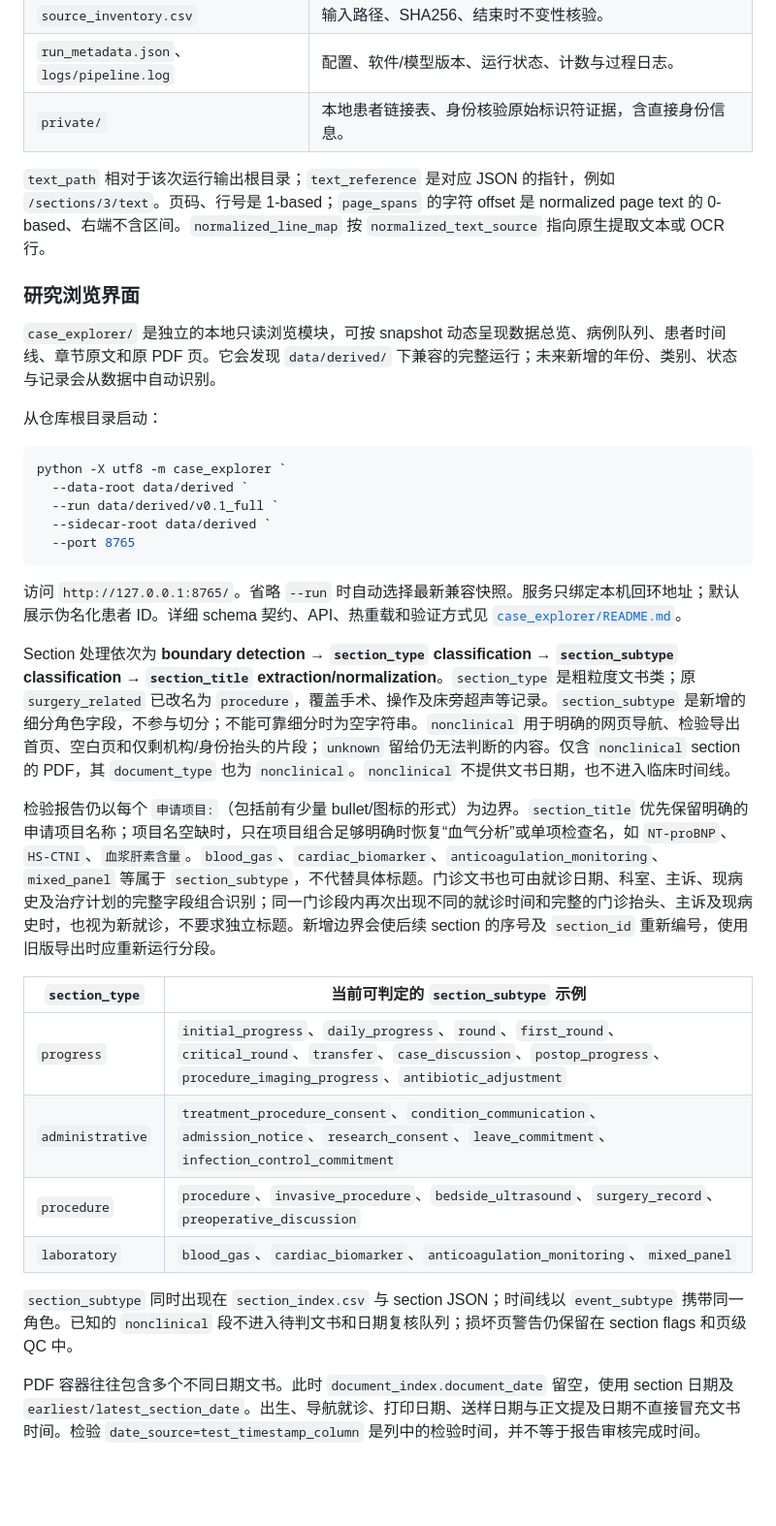
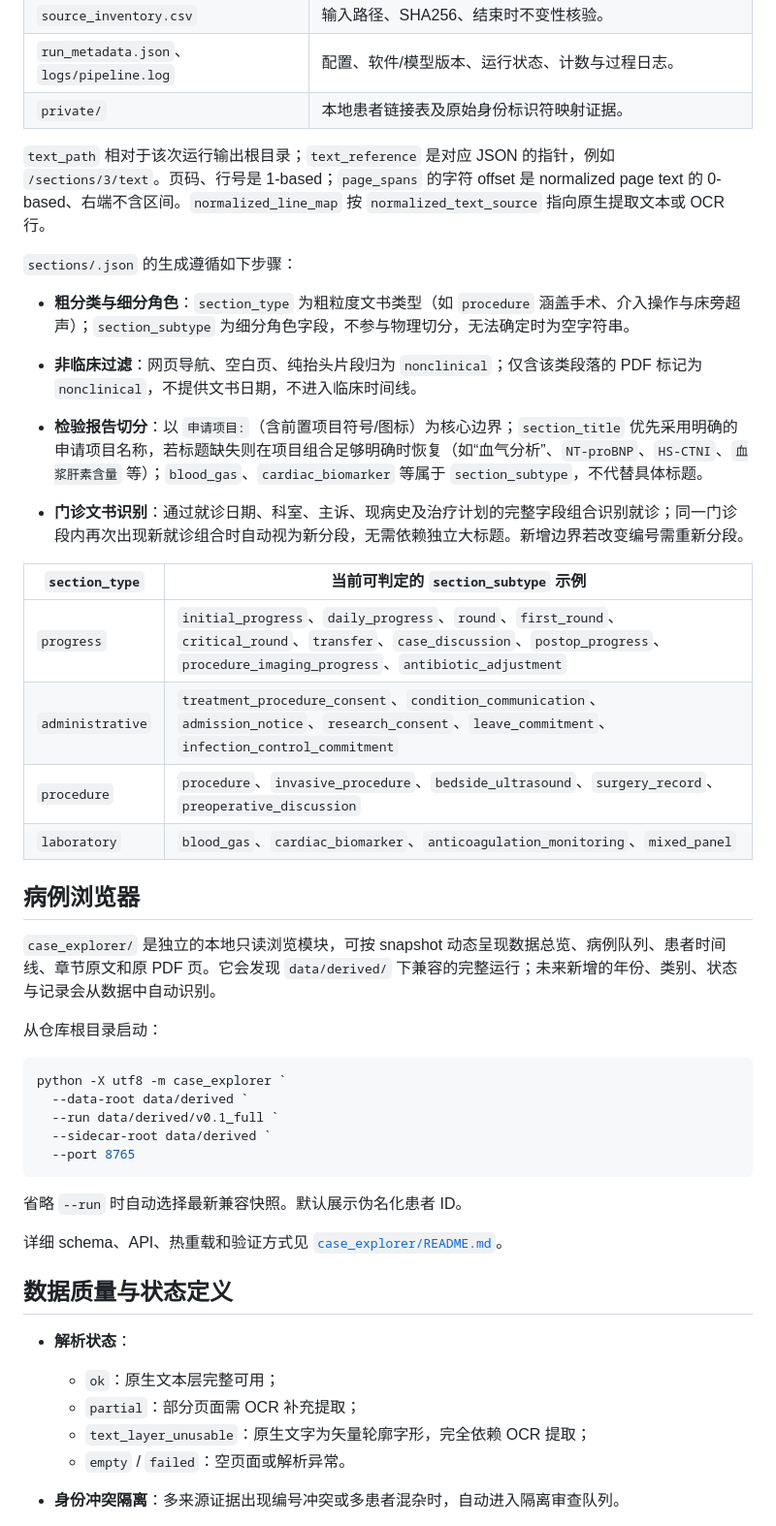
Before and after one commit to LinearSakana/AAOCA_Works, a Markdown page: README.md, the part around one of its changes. Shown at 97% size. Rendered like a GitHub page; blank space fills up the shorter version.

````diff
--- a/README.md
+++ b/README.md
@@ -86,11 +105,28 @@ CSV 默认字段为 `住院号、门诊号、姓名、病历、检验`；自定
 | `qc/`                                   | 缺失患者/未匹配文件/身份问题、解析问题、重复来源、日期不确定、OCR 队列、行覆盖账本与 cohort 汇总。               |
 | `source_inventory.csv`                  | 输入路径、SHA256、结束时不变性核验。                                                  |
 | `run_metadata.json`、`logs/pipeline.log` | 配置、软件/模型版本、运行状态、计数与过程日志。                                               |
-| `private/`                              | 本地患者链接表、身份核验原始标识符证据，含直接身份信息。                                           |
+| `private/`                              | 本地患者链接表及原始身份标识符映射证据。                                                   |
 
 `text_path` 相对于该次运行输出根目录；`text_reference` 是对应 JSON 的指针，例如 `/sections/3/text`。页码、行号是 1-based；`page_spans` 的字符 offset 是 normalized page text 的 0-based、右端不含区间。`normalized_line_map` 按 `normalized_text_source` 指向原生提取文本或 OCR 行。
 
-### 研究浏览界面
+`sections/.json` 的生成遵循如下步骤：
+
+- **粗分类与细分角色**：`section_type` 为粗粒度文书类型（如 `procedure` 涵盖手术、介入操作与床旁超声）；`section_subtype` 为细分角色字段，不参与物理切分，无法确定时为空字符串。
+
+- **非临床过滤**：网页导航、空白页、纯抬头片段归为 `nonclinical`；仅含该类段落的 PDF 标记为 `nonclinical`，不提供文书日期，不进入临床时间线。
+
+- **检验报告切分**：以 `申请项目:`（含前置项目符号/图标）为核心边界；`section_title` 优先采用明确的申请项目名称，若标题缺失则在项目组合足够明确时恢复（如“血气分析”、`NT-proBNP`、`HS-CTNI`、`血浆肝素含量` 等）；`blood_gas`、`cardiac_biomarker` 等属于 `section_subtype`，不代替具体标题。
+
+- **门诊文书识别**：通过就诊日期、科室、主诉、现病史及治疗计划的完整字段组合识别就诊；同一门诊段内再次出现新就诊组合时自动视为新分段，无需依赖独立大标题。新增边界若改变编号需重新分段。
+
+| `section_type`   | 当前可判定的 `section_subtype` 示例                                                                                                                                                    |
+| ---------------- | ------------------------------------------------------------------------------------------------------------------------------------------------------------------------------ |
+| `progress`       | `initial_progress`、`daily_progress`、`round`、`first_round`、`critical_round`、`transfer`、`case_discussion`、`postop_progress`、`procedure_imaging_progress`、`antibiotic_adjustment` |
+| `administrative` | `treatment_procedure_consent`、`condition_communication`、`admission_notice`、`research_consent`、`leave_commitment`、`infection_control_commitment`                                |
+| `procedure`      | `procedure`、`invasive_procedure`、`bedside_ultrasound`、`surgery_record`、`preoperative_discussion`                                                                               |
+| `laboratory`     | `blood_gas`、`cardiac_biomarker`、`anticoagulation_monitoring`、`mixed_panel`                                                                                                     |
+
+## 病例浏览器
 
 `case_explorer/` 是独立的本地只读浏览模块，可按 snapshot 动态呈现数据总览、病例队列、患者时间线、章节原文和原 PDF 页。它会发现 `data/derived/` 下兼容的完整运行；未来新增的年份、类别、状态与记录会从数据中自动识别。
 
@@ -104,20 +140,18 @@ python -X utf8 -m case_explorer `
   --port 8765
 ```
 
-访问 `http://127.0.0.1:8765/`。省略 `--run` 时自动选择最新兼容快照。服务只绑定本机回环地址；默认展示伪名化患者 ID。详细 schema 契约、API、热重载和验证方式见 [`case_explorer/README.md`](case_explorer/README.md)。
+省略 `--run` 时自动选择最新兼容快照。默认展示伪名化患者 ID。
 
-Section 处理依次为 **boundary detection → `section_type` classification → `section_subtype` classification → `section_title` extraction/normalization**。`section_type` 是粗粒度文书类；原 `surgery_related` 已改名为 `procedure`，覆盖手术、操作及床旁超声等记录。`section_subtype` 是新增的细分角色字段，不参与切分；不能可靠细分时为空字符串。`nonclinical` 用于明确的网页导航、检验导出首页、空白页和仅剩机构/身份抬头的片段；`unknown` 留给仍无法判断的内容。仅含 `nonclinical` section 的 PDF，其 `document_type` 也为 `nonclinical`。`nonclinical` 不提供文书日期，也不进入临床时间线。
+详细 schema、API、热重载和验证方式见 [`case_explorer/README.md`](case_explorer/README.md)。
 
-检验报告仍以每个 `申请项目:`（包括前有少量 bullet/图标的形式）为边界。`section_title` 优先保留明确的申请项目名称；项目名空缺时，只在项目组合足够明确时恢复“血气分析”或单项检查名，如 `NT-proBNP`、`HS-CTNI`、`血浆肝素含量`。`blood_gas`、`cardiac_biomarker`、`anticoagulation_monitoring`、`mixed_panel` 等属于 `section_subtype`，不代替具体标题。门诊文书也可由就诊日期、科室、主诉、现病史及治疗计划的完整字段组合识别；同一门诊段内再次出现不同的就诊时间和完整的门诊抬头、主诉及现病史时，也视为新就诊，不要求独立标题。新增边界会使后续 section 的序号及 `section_id` 重新编号，使用旧版导出时应重新运行分段。
+## 数据质量与状态定义
 
-| `section_type`   | 当前可判定的 `section_subtype` 示例                                                                                                                                                    |
-| ---------------- | ------------------------------------------------------------------------------------------------------------------------------------------------------------------------------ |
-| `progress`       | `initial_progress`、`daily_progress`、`round`、`first_round`、`critical_round`、`transfer`、`case_discussion`、`postop_progress`、`procedure_imaging_progress`、`antibiotic_adjustment` |
-| `administrative` | `treatment_procedure_consent`、`condition_communication`、`admission_notice`、`research_consent`、`leave_commitment`、`infection_control_commitment`                                |
-| `procedure`      | `procedure`、`invasive_procedure`、`bedside_ultrasound`、`surgery_record`、`preoperative_discussion`                                                                               |
-| `laboratory`     | `blood_gas`、`cardiac_biomarker`、`anticoagulation_monitoring`、`mixed_panel`                                                                                                     |
+- **解析状态**：
 
-`section_subtype` 同时出现在 `section_index.csv` 与 section JSON；时间线以 `event_subtype` 携带同一角色。已知的 `nonclinical` 段不进入待判文书和日期复核队列；损坏页警告仍保留在 section flags 和页级 QC 中。
+  - `ok`：原生文本层完整可用；
+  - `partial`：部分页面需 OCR 补充提取；
+  - `text_layer_unusable`：原生文字为矢量轮廓字形，完全依赖 OCR 提取；
+  - `empty` / `failed`：空页面或解析异常。
 
-PDF 容器往往包含多个不同日期文书。此时 `document_index.document_date` 留空，使用 section 日期及 `earliest/latest_section_date`。出生、导航就诊、打印日期、送样日期与正文提及日期不直接冒充文书时间。检验 `date_source=test_timestamp_column` 是列中的检验时间，并不等于报告审核完成时间。
+- **身份冲突隔离**：多来源证据出现编号冲突或多患者混杂时，自动进入隔离审查队列。
 
````
Also changed, not shown: other parts of README.md (+47 -46 lines).
